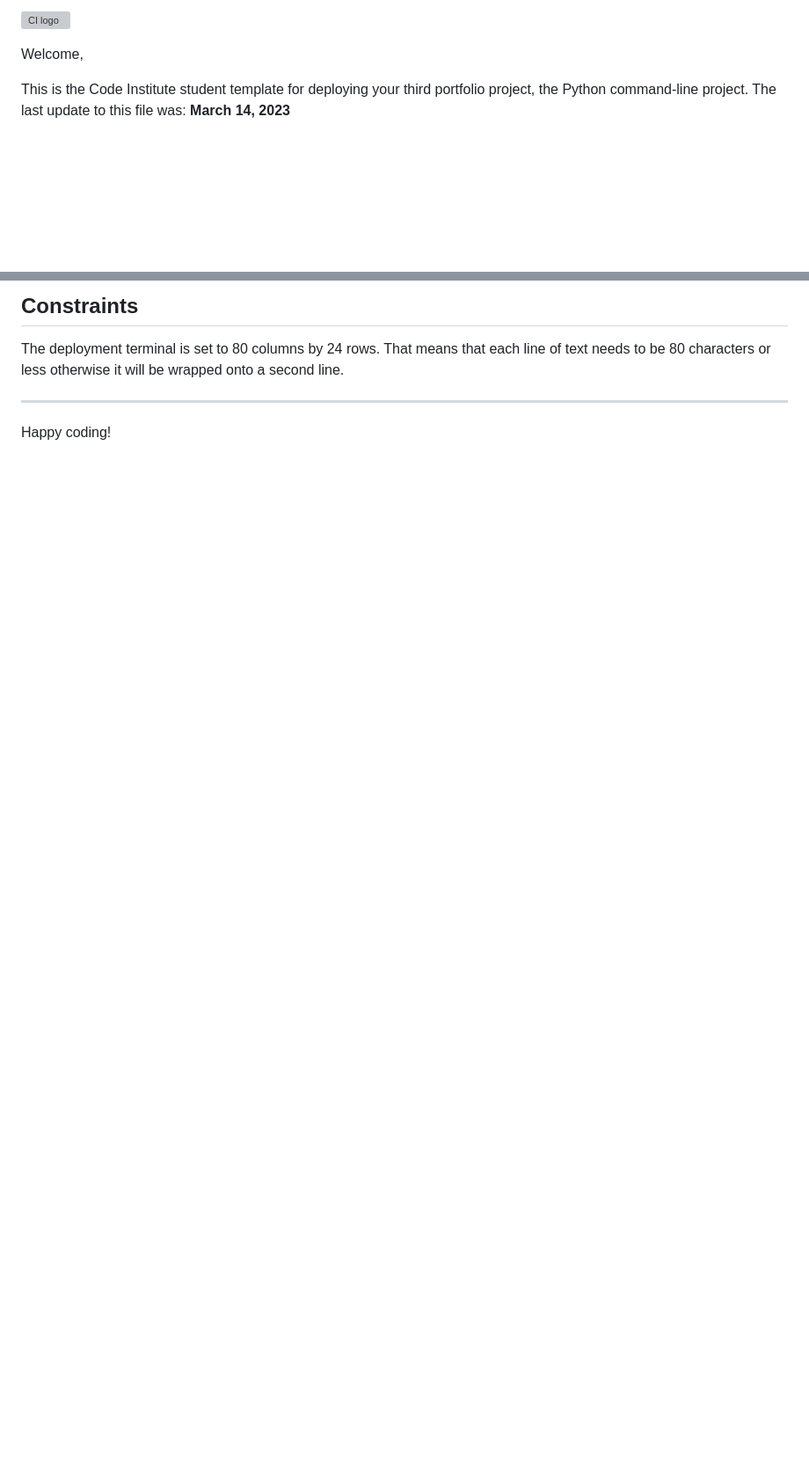
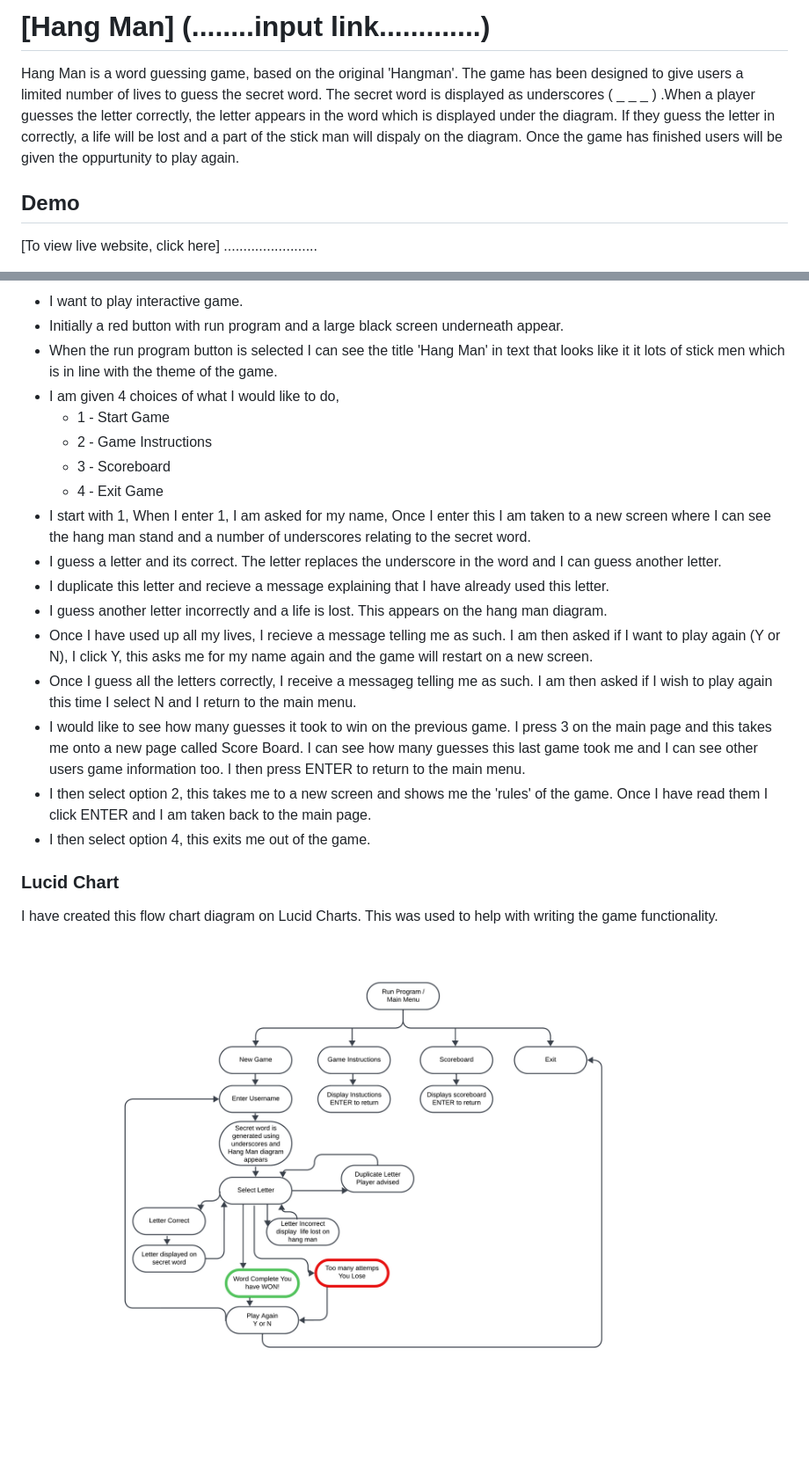
Before and after one commit to NatalieLockyer/Hangman, a Markdown page: README.md, 2 parts joined by grey strips. Shown: that part at 88% size. Rendered like a GitHub page; pictures changed too: assets/images/readme_imgs/lucid_chart.jpeg (added); blank space fills up the shorter version; grey boxes are pictures that could not be loaded.

```diff
--- a/README.md
+++ b/README.md
@@ -1,6 +1,7 @@
-![CI logo](https://codeinstitute.s3.amazonaws.com/fullstack/ci_logo_small.png)
+# [Hang Man] (........input link.............)
 
-Welcome,
+Hang Man is a word guessing game, based on the original 'Hangman'. The game has been designed to give users a limited number of lives to guess the secret word. The secret word is displayed as underscores ( _ _ _ ) .When a player guesses the letter correctly, the letter appears in the word which is displayed under the diagram. If they guess the letter in correctly, a life will be lost and a part of the stick man will dispaly on the diagram. Once the game has finished users will be given the oppurtunity to play again.
 
-This is the Code Institute student template for deploying your third portfolio project, the Python command-line project. The last update to this file was: **March 14, 2023**
+## Demo
+[To view live website, click here] ........................
 
@@ -25,8 +71,25 @@ Connect your GitHub repository and deploy as normal.
 
-## Constraints
+  * I want to play interactive game.
+  * Initially a red button with run program and a large black screen underneath appear.
+  * When the run program button is selected I can see the title 'Hang Man' in text that looks like it it lots of stick men which is in line with the theme of the game.
+  * I am given 4 choices of what I would like to do,
+    + 1 - Start Game
+    + 2 - Game Instructions
+    + 3 - Scoreboard
+    + 4 - Exit Game
+  * I start with 1, When I enter 1, I am asked for my name, Once I enter this I am taken to a new screen where I can see the hang man stand and a number of underscores relating to the secret word.
+  * I guess a letter and its correct. The letter replaces the underscore in the word and I can guess another letter.
+  * I duplicate this letter and recieve a message explaining that I have already used this letter.
+  * I guess another letter incorrectly and a life is lost. This appears on the hang man diagram.
+  * Once I have used up all my lives, I recieve a message telling me as such. I am then asked if I want to play again (Y or N), I click Y, this asks me for my name again and the game will restart on a new screen.
+  * Once I guess all the letters correctly, I receive a messageg telling me as such. I am then asked if I wish to play again this time I select N and I return to the main menu.
+  * I would like to see how many guesses it took to win on the previous game. I press 3 on the main page and this takes me onto a new page called Score Board. I can see how many guesses this last game took me and I can see other users game information too. I then press ENTER to return to the main menu.
+  * I then select option 2, this takes me to a new screen and shows me the 'rules' of the game. Once I have read them I click ENTER and I am taken back to the main page.
+  * I then select option 4, this exits me out of the game.
 
-The deployment terminal is set to 80 columns by 24 rows. That means that each line of text needs to be 80 characters or less otherwise it will be wrapped onto a second line.
+### Lucid Chart
+I have created this flow chart diagram on Lucid Charts. This was used to help with writing the game functionality.
 
----
-
-Happy coding!
+<p align="center">
+<img src="./assets/images/readme_imgs/lucid_chart.jpeg">
+</p>
```
Also changed, not shown: other parts of README.md (+56 -11 lines), 1 other file.
